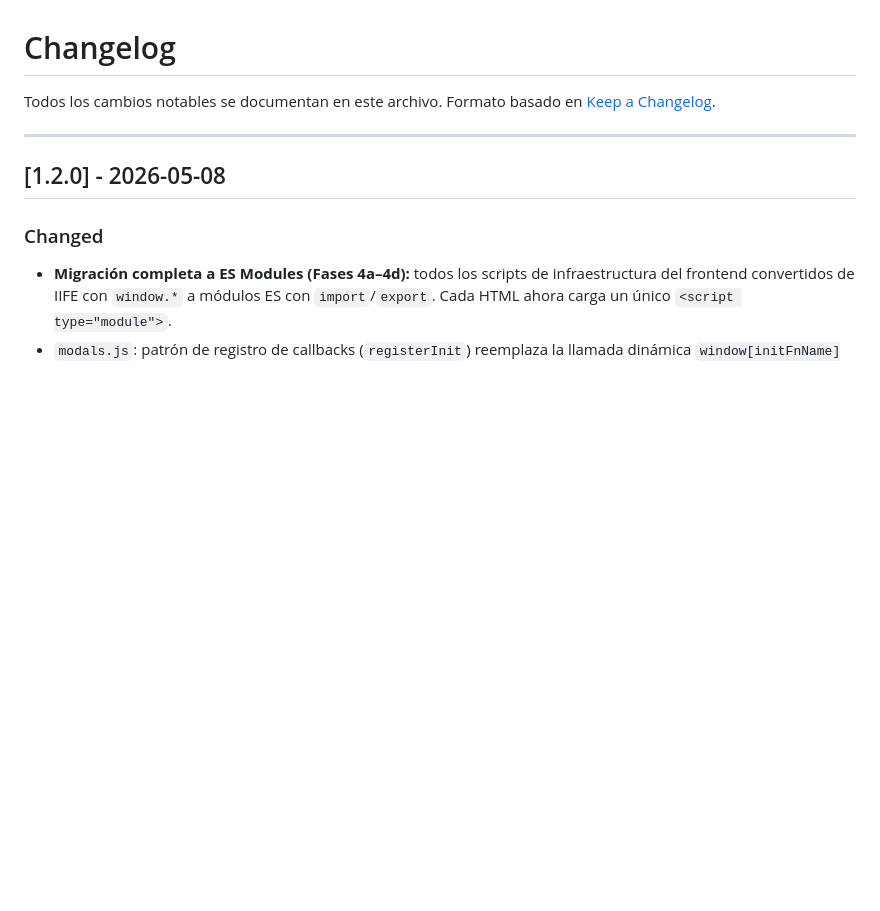
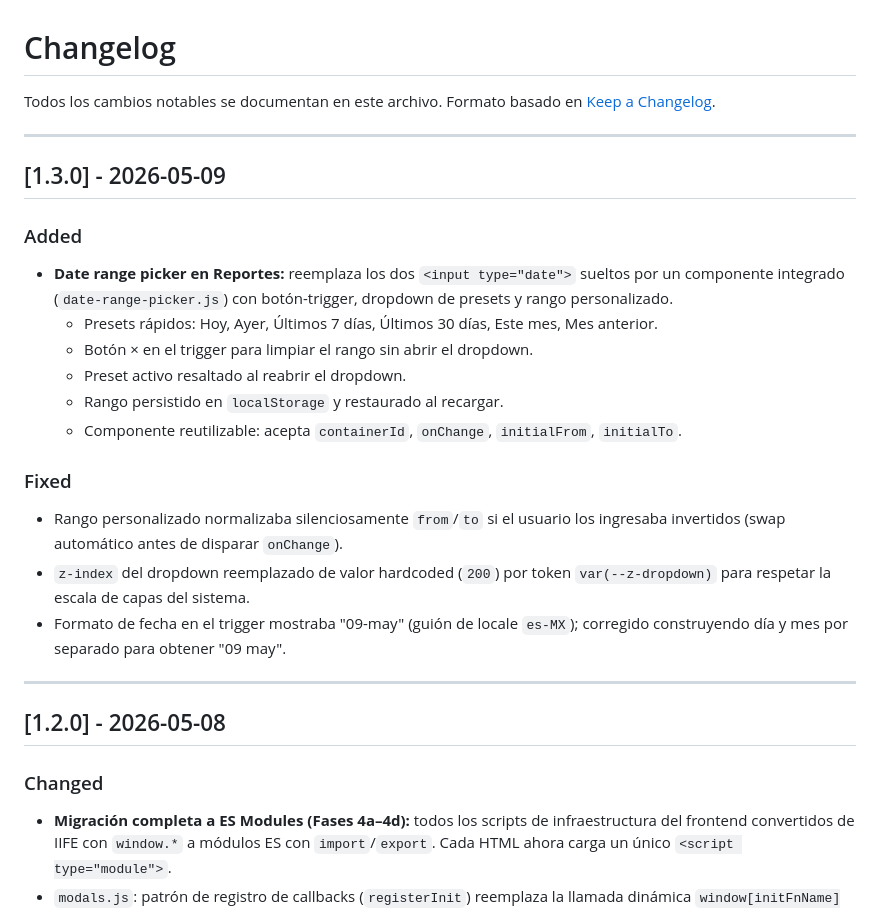
Before and after one commit to SrAlberto-eng/AutoStock, a Markdown page: docs/CHANGELOG.md, the part around the change. GitHub-like rendering; blank space fills up the shorter version.

Commit message:
docs: agregar entrada v1.3.0 al changelog (date range picker) (#16)

```diff
--- a/docs/CHANGELOG.md
+++ b/docs/CHANGELOG.md
@@ -2,6 +2,23 @@
 
 Todos los cambios notables se documentan en este archivo.
 Formato basado en [Keep a Changelog](https://keepachangelog.com/es/1.0.0/).
+
+---
+
+## [1.3.0] - 2026-05-09
+
+### Added
+- **Date range picker en Reportes:** reemplaza los dos `<input type="date">` sueltos por un componente integrado (`date-range-picker.js`) con botón-trigger, dropdown de presets y rango personalizado.
+  - Presets rápidos: Hoy, Ayer, Últimos 7 días, Últimos 30 días, Este mes, Mes anterior.
+  - Botón × en el trigger para limpiar el rango sin abrir el dropdown.
+  - Preset activo resaltado al reabrir el dropdown.
+  - Rango persistido en `localStorage` y restaurado al recargar.
+  - Componente reutilizable: acepta `containerId`, `onChange`, `initialFrom`, `initialTo`.
+
+### Fixed
+- Rango personalizado normalizaba silenciosamente `from`/`to` si el usuario los ingresaba invertidos (swap automático antes de disparar `onChange`).
+- `z-index` del dropdown reemplazado de valor hardcoded (`200`) por token `var(--z-dropdown)` para respetar la escala de capas del sistema.
+- Formato de fecha en el trigger mostraba "09-may" (guión de locale `es-MX`); corregido construyendo día y mes por separado para obtener "09 may".
 
 ---
 
```
